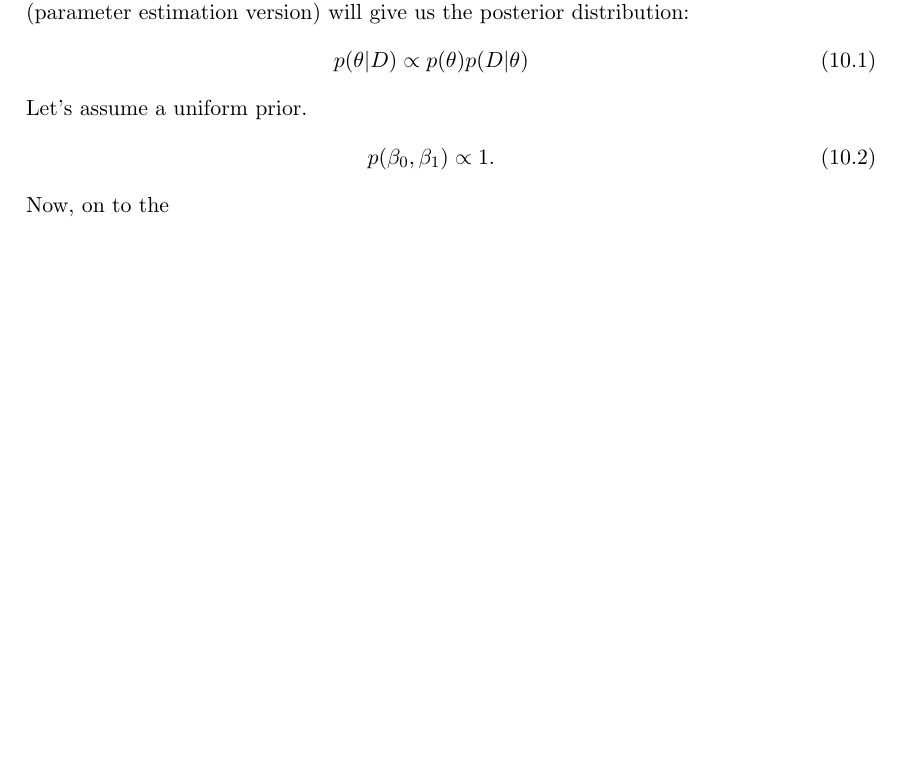
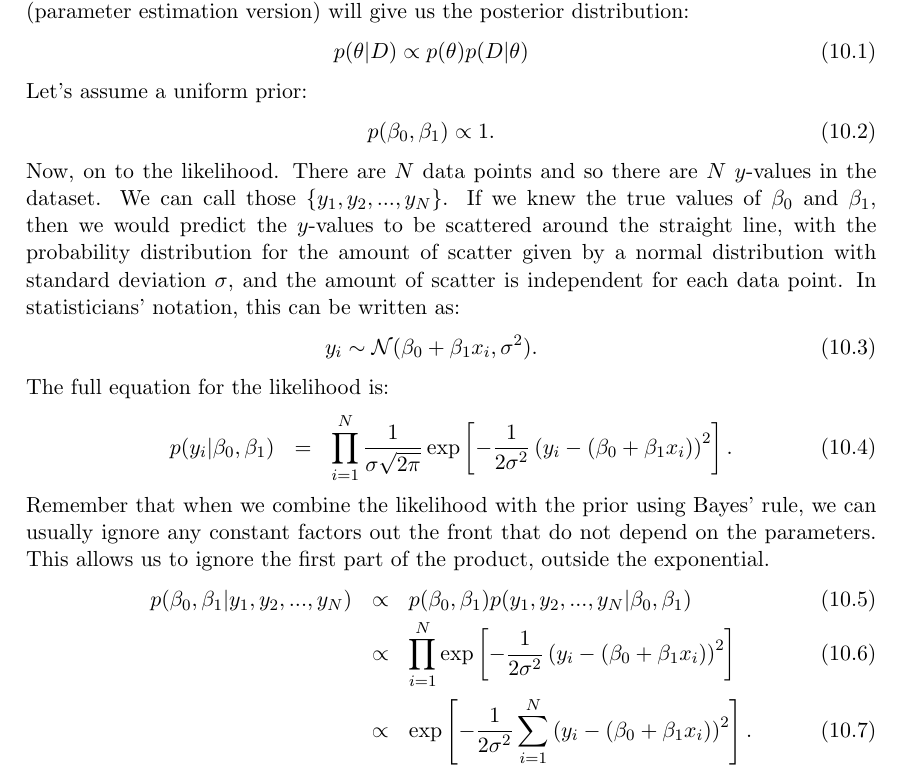
Before and after one commit to eggplantbren/STATS331, a LaTeX thesis (main.tex, which reads regression.tex): part of page 26 of 33, cut so that both start at the same text, the shorter picture padded with empty space. Compiled offline with pdfLaTeX.

Commit message:
More work on linear regression

```diff
--- a/regression.tex
+++ b/regression.tex
@@ -12,12 +12,38 @@ posterior distribution:
 p(\theta|D) \propto p(\theta)p(D|\theta)
 \end{eqnarray}
 
-
-Let's assume a uniform prior.
+Let's assume a uniform prior:
 \begin{eqnarray}
 p(\beta_0, \beta_1) \propto 1.
 \end{eqnarray}
-Now, on to the
+Now, on to the likelihood. There are $N$ data points and so there are $N$
+$y$-values in the dataset. We can call those $\{y_1, y_2, ..., y_N\}$. If we
+knew the true values of $\beta_0$ and $\beta_1$, then we would predict the
+$y$-values to be scattered around the straight line, with the probability
+distribution for the amount of scatter given by a normal distribution with
+standard deviation $\sigma$, and the amount of scatter is independent for
+each data point. In statisticians' notation, this can be written as:
+\begin{eqnarray}
+y_i \sim \mathcal{N}(\beta_0 + \beta_1 x_i, \sigma^2).
+\end{eqnarray}
+The full equation for the likelihood is:
+\begin{eqnarray}
+p(y_i|\beta_0, \beta_1) &=& \prod_{i=1}^N \frac{1}{\sigma\sqrt{2\pi}}
+\exp\left[-\frac{1}{2\sigma^2}\left(y_i - (\beta_0 + \beta_1 x_i)\right)^2\right].
+\end{eqnarray}
+Remember that when we combine the likelihood with the prior using Bayes' rule,
+we can usually ignore any constant factors out the front that do not depend on
+the parameters. This allows us to ignore the first part of the product, outside
+the exponential.
+\begin{eqnarray}
+p(\beta_0, \beta_1 | y_1, y_2, ..., y_N) &\propto& p(\beta_0, \beta_1)
+p(y_1, y_2, ..., y_N|\beta_0, \beta_1)\\
+&\propto& \prod_{i=1}^N \exp\left[-\frac{1}{2\sigma^2}\left(y_i - (\beta_0 + \beta_1 x_i)\right)^2\right]\\
+&\propto& \exp\left[-\frac{1}{2\sigma^2}\sum_{i=1}^N\left(y_i - (\beta_0 + \beta_1 x_i)\right)^2\right].
+\end{eqnarray}
+
+
+
 
 
 
```
